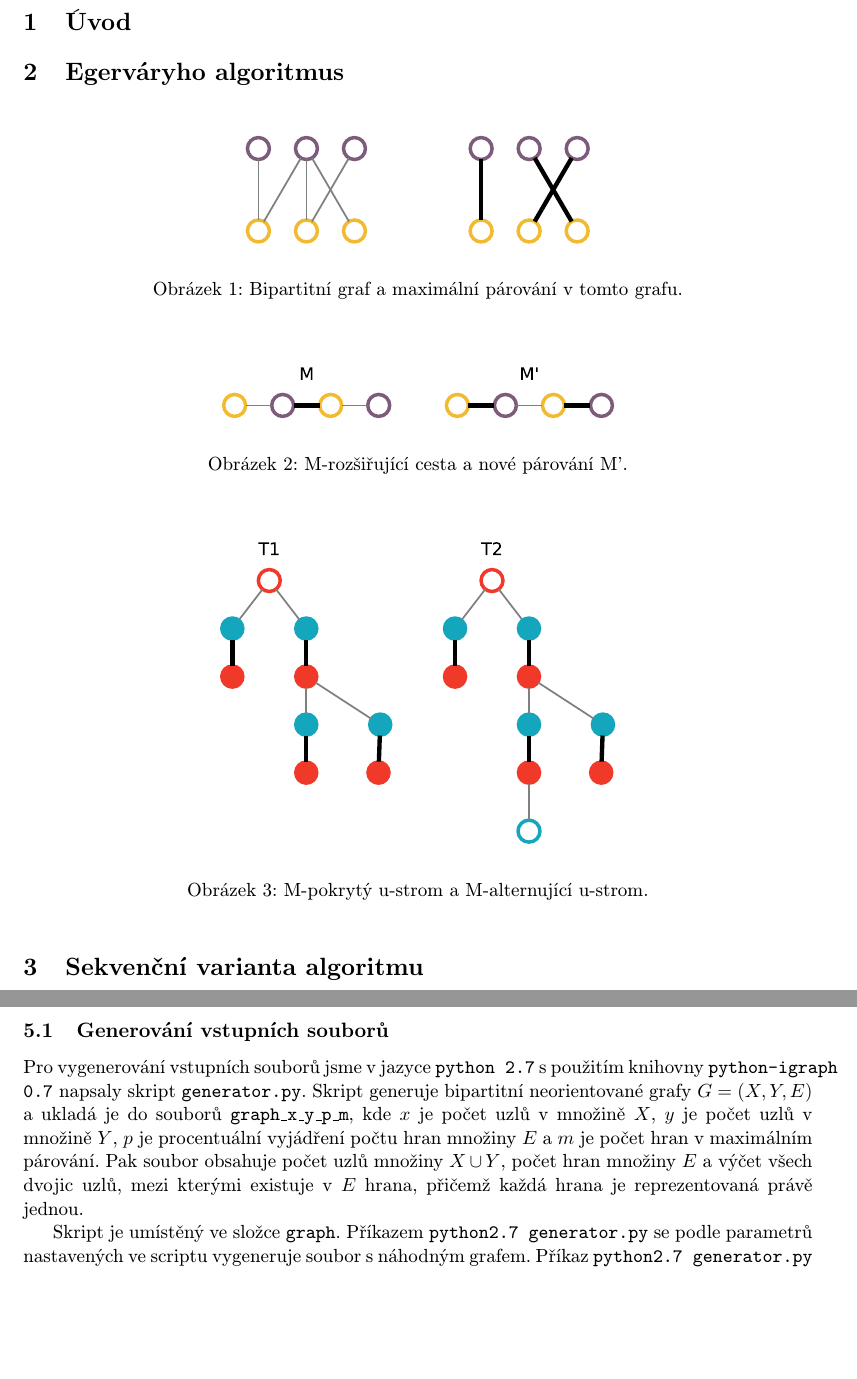
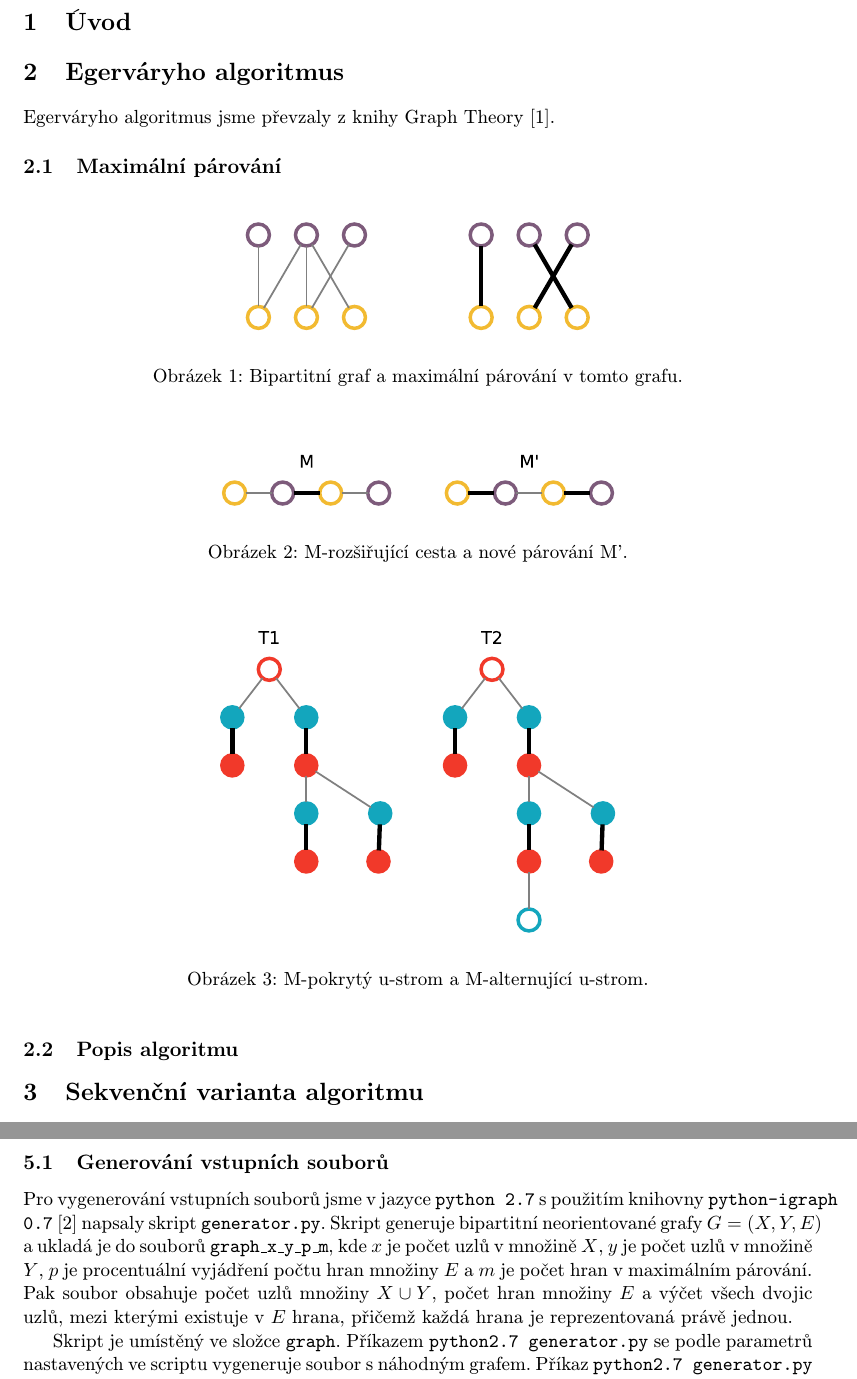
Before and after one commit to poncovka/parallel-egervary, a LaTeX document (documentation/doc.tex): two parts of pages 2 and 8 of 8, joined at a grey line, cut so that both start at the same text, the shorter picture padded with empty space. Compiled offline with pdfLaTeX.

Commit message:
Doc: small changes

```diff
--- a/documentation/doc.tex
+++ b/documentation/doc.tex
@@ -65,6 +65,11 @@ Alena Chernikava (\texttt{xcerni07})
 %%%%%%%%%%%%%%%%%%%%%%%%%%%%%%%%%%%%%%%%%%%%%%%%%%%%%%%%%%%%%%%%%%%%%%%%%
 \section{Egerváryho algoritmus} \label{secEgervary}
 
+Egerváryho algoritmus jsme převzaly z knihy Graph Theory \cite{bondy:2008}.
+
+\subsection{Maximální párování}
+
+
 
 \begin{figure}[ht]
   \centering
@@ -86,6 +91,8 @@ Alena Chernikava (\texttt{xcerni07})
   \caption{M-pokrytý u-strom a M-alternující u-strom.}
   \label{imgTrees}
 \end{figure}
+
+\subsection{Popis algoritmu}
 
 %%%%%%%%%%%%%%%%%%%%%%%%%%%%%%%%%%%%%%%%%%%%%%%%%%%%%%%%%%%%%%%%%%%%%%%%%
 \section{Sekvenční varianta algoritmu}
@@ -209,7 +216,7 @@ Výsledný program \texttt{matching.c} je umístěný v adresáři \texttt{paral
 
 \subsection{Generování vstupních souborů} \label{secGenerating}
 
-Pro vygenerování vstupních souborů jsme v jazyce \texttt{python 2.7} s použitím knihovny \texttt{python-igraph 0.7} napsaly skript \texttt{generator.py}.
+Pro vygenerování vstupních souborů jsme v jazyce \texttt{python 2.7} s použitím knihovny \texttt{python-igraph 0.7} \cite{igraph:2003} napsaly skript \texttt{generator.py}.
 Skript generuje bipartitní neorientované grafy $G=(X,Y,E)$ a ukladá je do souborů \texttt{graph\_x\_y\_p\_m}, kde $x$ je počet uzlů v množině $X$, $y$ je počet uzlů v množině $Y$, $p$ je procentuální vyjádření počtu hran množiny $E$ a $m$ je počet hran v maximálním párování. Pak soubor obsahuje počet uzlů množiny $X \cup Y$, počet hran množiny $E$ a výčet všech dvojic uzlů, mezi kterými existuje v $E$ hrana, přičemž každá hrana je reprezentovaná právě jednou.
 
 Skript je umístěný ve složce \texttt{graph}. Příkazem \texttt{python2.7 generator.py} se podle parametrů nastavených ve scriptu vygeneruje soubor s náhodným grafem. Příkaz \texttt{python2.7 generator.py test} vygeneruje všechny testovací soubory pro naše experimenty. Knihovna \texttt{python-igraph} na školním serveru \texttt{merlin} není dostupná, proto v archivu odevzdáváme část testovacích souborů.
```
